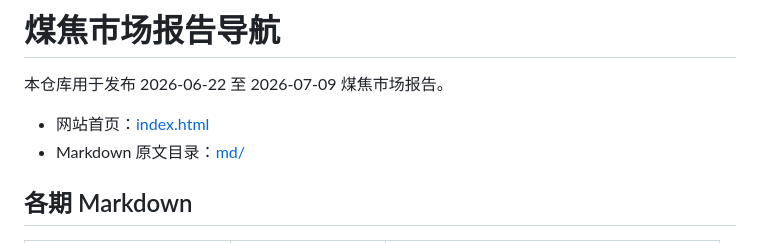
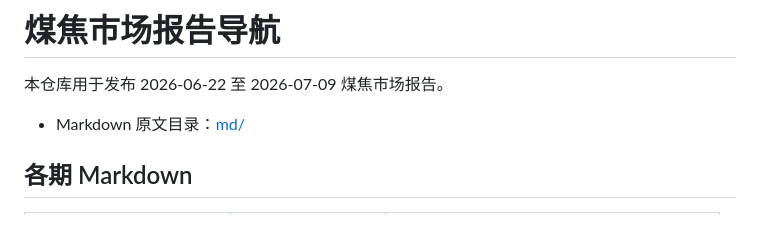
Before and after one commit to urnotqn/cokecoalreport, a Markdown page: README.md, the part around the change. Drawn GitHub-style.

```diff
--- a/README.md
+++ b/README.md
@@ -2,7 +2,6 @@
 
 本仓库用于发布 2026-06-22 至 2026-07-09 煤焦市场报告。
 
-- 网站首页：[index.html](index.html)
 - Markdown 原文目录：[md/](md/)
 
 ## 各期 Markdown
```
Also changed, not shown: md/2026年7月8日焦煤期货日报.md (+1 -1 lines), md/2026年7月9日焦煤期货日报.md (+1 -1 lines).
